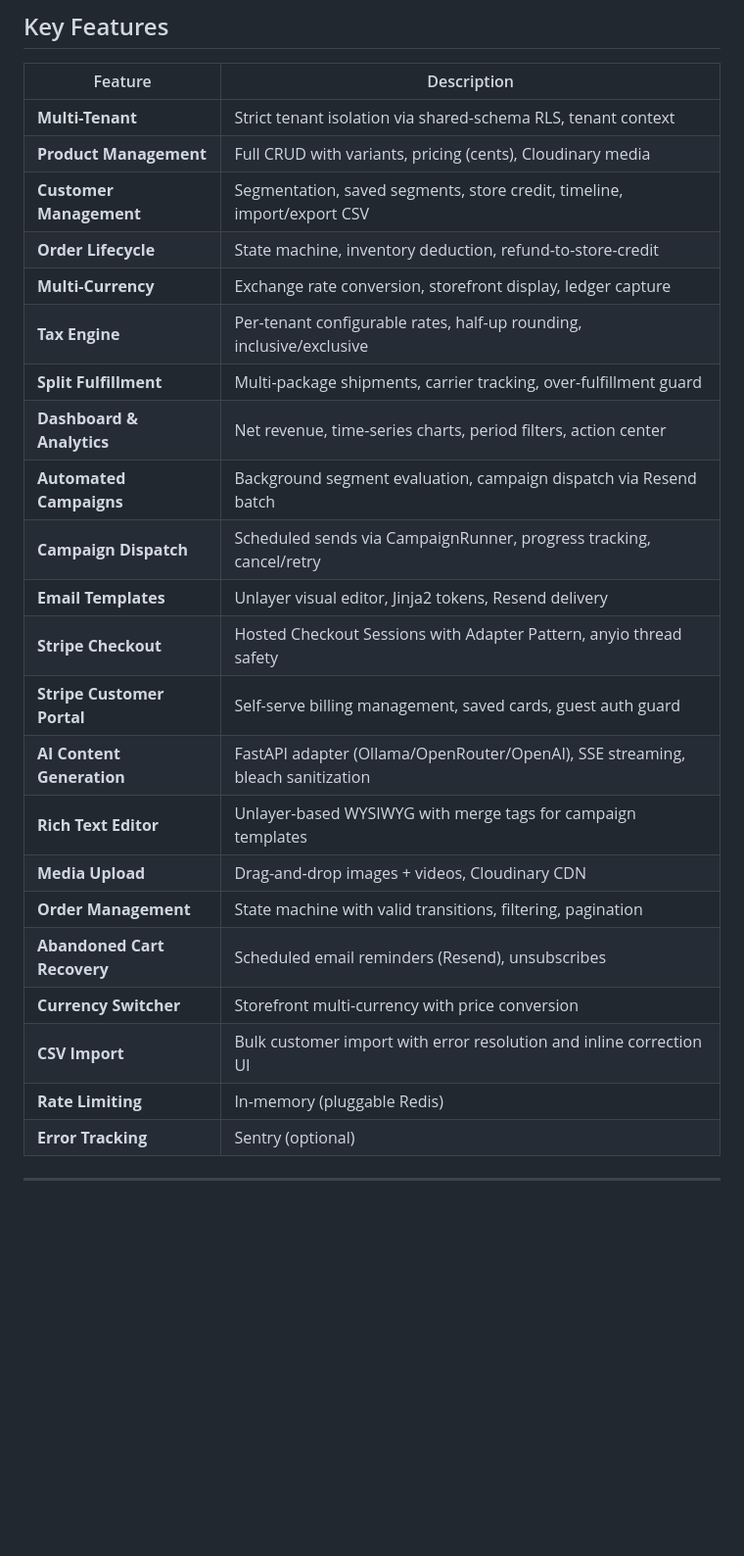
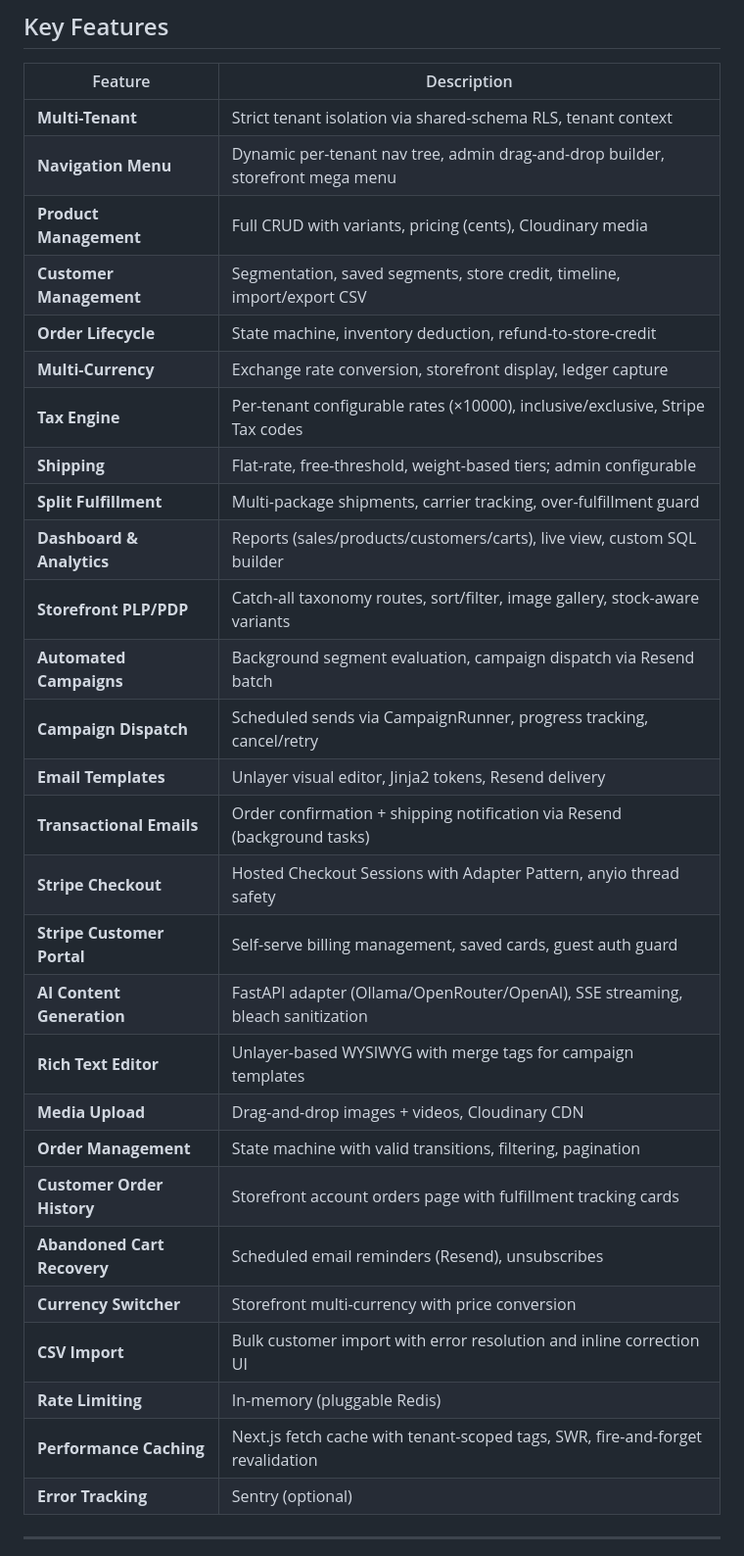
Before and after one commit to JumpingJack32/multi-tenant-shopify, a Markdown page: README.md, the part around the change. Shown at 98% size. Rendered like a GitHub page; blank space fills up the shorter version.

```diff
--- a/README.md
+++ b/README.md
@@ -180,26 +180,32 @@ This starts:
 | Feature                     | Description                                                                    |
 | --------------------------- | ------------------------------------------------------------------------------ |
 | **Multi-Tenant**            | Strict tenant isolation via shared-schema RLS, tenant context                  |
+| **Navigation Menu**         | Dynamic per-tenant nav tree, admin drag-and-drop builder, storefront mega menu |
 | **Product Management**      | Full CRUD with variants, pricing (cents), Cloudinary media                     |
 | **Customer Management**     | Segmentation, saved segments, store credit, timeline, import/export CSV        |
 | **Order Lifecycle**         | State machine, inventory deduction, refund-to-store-credit                     |
 | **Multi-Currency**          | Exchange rate conversion, storefront display, ledger capture                   |
-| **Tax Engine**              | Per-tenant configurable rates, half-up rounding, inclusive/exclusive           |
+| **Tax Engine**              | Per-tenant configurable rates (×10000), inclusive/exclusive, Stripe Tax codes  |
+| **Shipping**                | Flat-rate, free-threshold, weight-based tiers; admin configurable              |
 | **Split Fulfillment**       | Multi-package shipments, carrier tracking, over-fulfillment guard              |
-| **Dashboard & Analytics**   | Net revenue, time-series charts, period filters, action center                 |
+| **Dashboard & Analytics**   | Reports (sales/products/customers/carts), live view, custom SQL builder        |
+| **Storefront PLP/PDP**     | Catch-all taxonomy routes, sort/filter, image gallery, stock-aware variants   |
 | **Automated Campaigns**     | Background segment evaluation, campaign dispatch via Resend batch              |
 | **Campaign Dispatch**       | Scheduled sends via CampaignRunner, progress tracking, cancel/retry            |
 | **Email Templates**         | Unlayer visual editor, Jinja2 tokens, Resend delivery                          |
+| **Transactional Emails**    | Order confirmation + shipping notification via Resend (background tasks)       |
 | **Stripe Checkout**         | Hosted Checkout Sessions with Adapter Pattern, anyio thread safety             |
 | **Stripe Customer Portal**  | Self-serve billing management, saved cards, guest auth guard                   |
 | **AI Content Generation**   | FastAPI adapter (Ollama/OpenRouter/OpenAI), SSE streaming, bleach sanitization |
 | **Rich Text Editor**        | Unlayer-based WYSIWYG with merge tags for campaign templates                   |
 | **Media Upload**            | Drag-and-drop images + videos, Cloudinary CDN                                  |
 | **Order Management**        | State machine with valid transitions, filtering, pagination                    |
+| **Customer Order History**  | Storefront account orders page with fulfillment tracking cards                 |
 | **Abandoned Cart Recovery** | Scheduled email reminders (Resend), unsubscribes                               |
 | **Currency Switcher**       | Storefront multi-currency with price conversion                                |
 | **CSV Import**              | Bulk customer import with error resolution and inline correction UI            |
 | **Rate Limiting**           | In-memory (pluggable Redis)                                                    |
+| **Performance Caching**     | Next.js fetch cache with tenant-scoped tags, SWR, fire-and-forget revalidation |
 | **Error Tracking**          | Sentry (optional)                                                              |
 
 ---
```
Also changed, not shown: AGENTS.md (+90 -0 lines).
